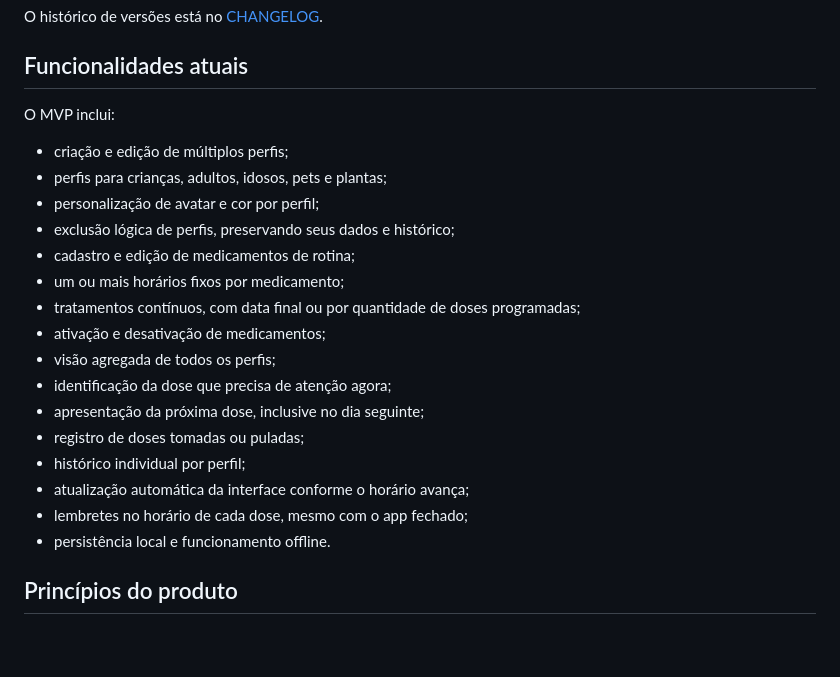
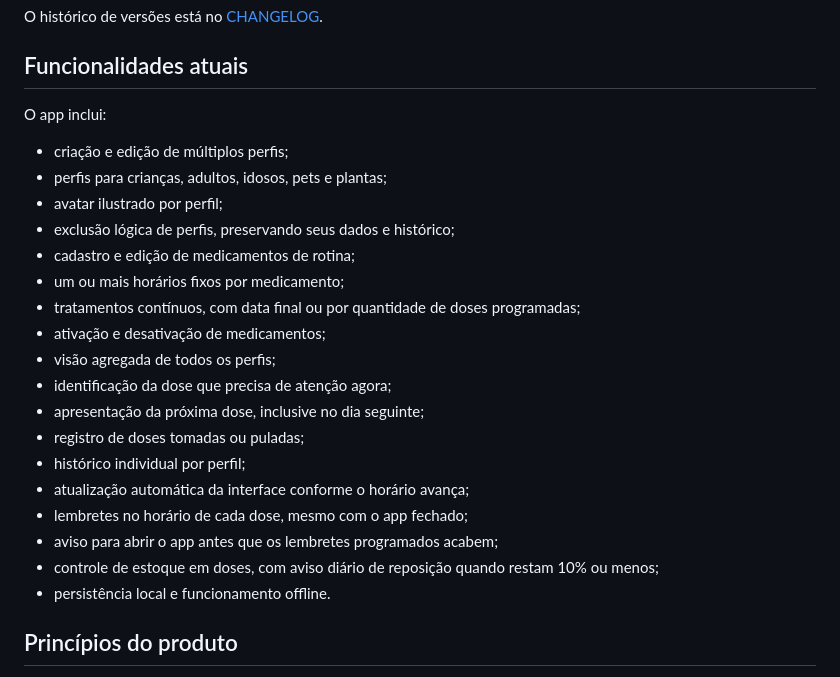
Before and after one commit to osamucadev/dose-care, a Markdown page: README.md, the part around the change. GitHub-like rendering; blank space fills up the shorter version.

Commit message:
docs: bring the README feature list up to date
Adds stock control and renewal reminders, shipped in 1.1.0 and 1.2.0, and replaces the claim of a per-profile color choice, which the app does not offer, with the illustrated avatar it does.

```diff
--- a/README.md
+++ b/README.md
@@ -14,11 +14,11 @@ O histórico de versões está no [CHANGELOG](./CHANGELOG.md).
 
 ## Funcionalidades atuais
 
-O MVP inclui:
+O app inclui:
 
 - criação e edição de múltiplos perfis;
 - perfis para crianças, adultos, idosos, pets e plantas;
-- personalização de avatar e cor por perfil;
+- avatar ilustrado por perfil;
 - exclusão lógica de perfis, preservando seus dados e histórico;
 - cadastro e edição de medicamentos de rotina;
 - um ou mais horários fixos por medicamento;
@@ -31,6 +31,8 @@ O MVP inclui:
 - histórico individual por perfil;
 - atualização automática da interface conforme o horário avança;
 - lembretes no horário de cada dose, mesmo com o app fechado;
+- aviso para abrir o app antes que os lembretes programados acabem;
+- controle de estoque em doses, com aviso diário de reposição quando restam 10% ou menos;
 - persistência local e funcionamento offline.
 
 ## Princípios do produto
```
